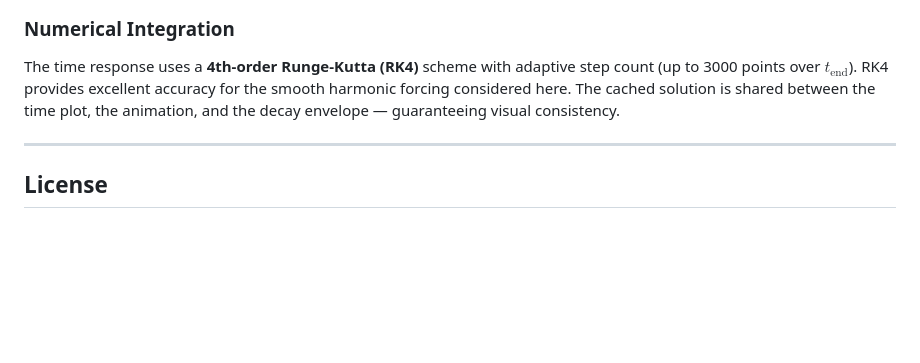
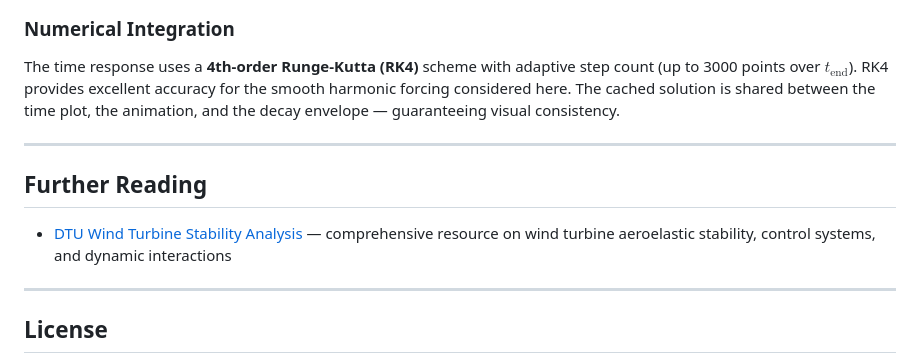
Before and after one commit to IWES-LUH/sdof_dynamics, a Markdown page: README.md, the part around the change. GitHub-like rendering; blank space fills up the shorter version.

Commit message:
https://wtstab.pages.windenergy.dtu.dk/stability-analysis-of-wind-turbines/

```diff
--- a/README.md
+++ b/README.md
@@ -258,6 +258,12 @@ The time response uses a **4th-order Runge-Kutta (RK4)** scheme with adaptive st
 
 ---
 
+## Further Reading
+
+- [DTU Wind Turbine Stability Analysis](https://wtstab.pages.windenergy.dtu.dk/stability-analysis-of-wind-turbines/) — comprehensive resource on wind turbine aeroelastic stability, control systems, and dynamic interactions
+
+---
+
 ## License
 
 This project is released under the **MIT License** — © 2026 Institut für Windenergiesysteme (IWES), Leibniz Universität Hannover. See [LICENSE](LICENSE) for details.
```
